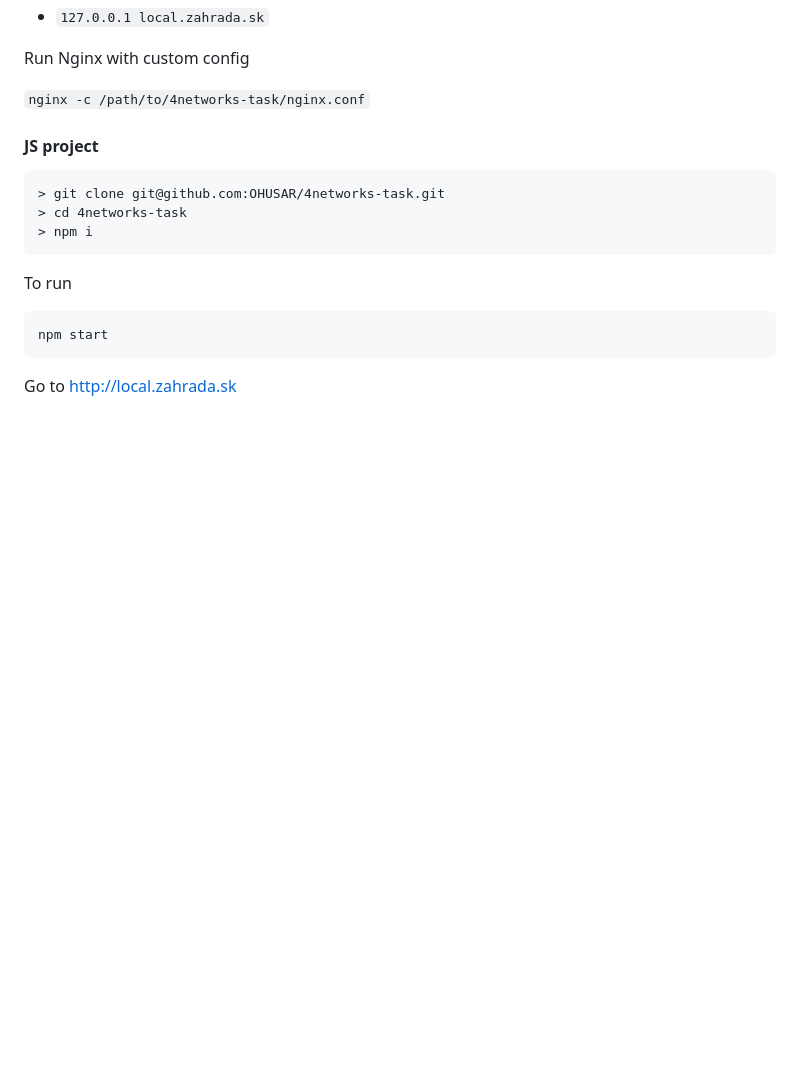
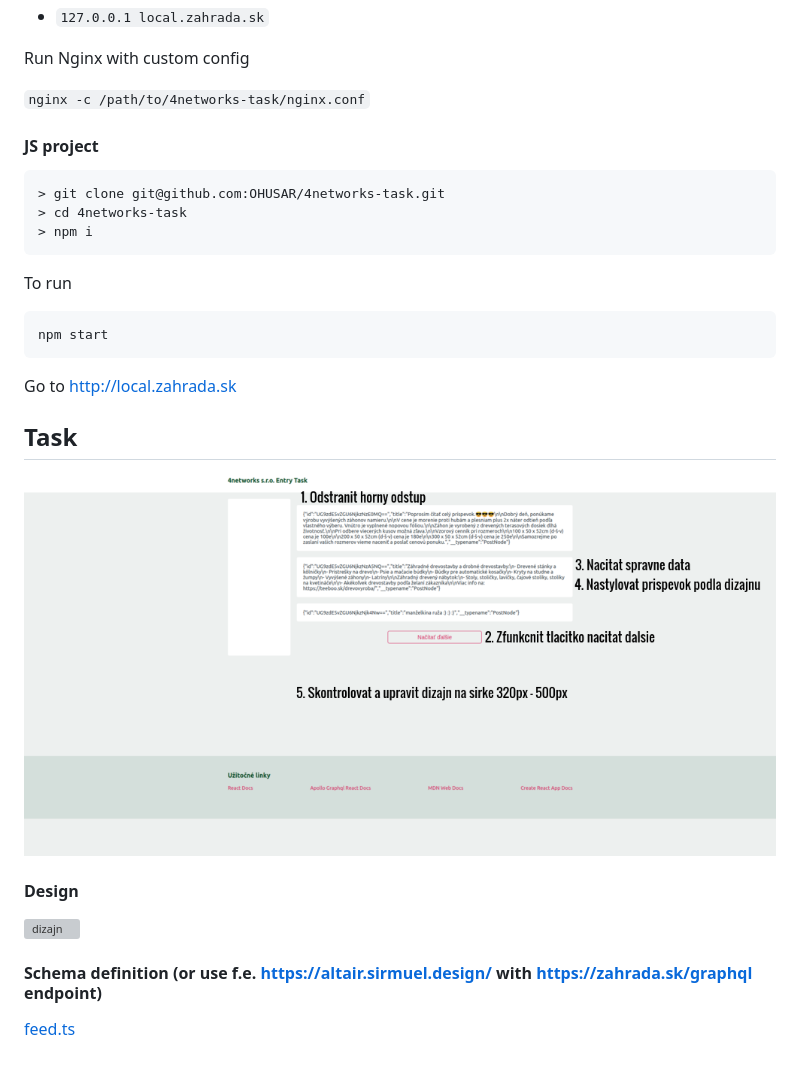
Before and after one commit to OHUSAR/4networks-task, a Markdown page: README.md, the part around one of its changes. Drawn GitHub-style; pictures changed too: zadanie.png (added); blank space fills up the shorter version; grey boxes are pictures that could not be loaded.

Commit message:
Add images of task definition

````diff
--- a/README.md
+++ b/README.md
@@ -34,3 +34,15 @@ npm start
 ```
 
 Go to http://local.zahrada.sk
+
+## Task
+
+![zadanie](./zadanie.png)
+
+#### Design
+
+![dizajn](./dizajn.png)
+
+#### Schema definition (or use f.e. https://altair.sirmuel.design/ with https://zahrada.sk/graphql endpoint)
+
+[feed.ts](./feed.ts)
````
Also changed, not shown: other parts of README.md (+3 -3 lines), 2 other files.
